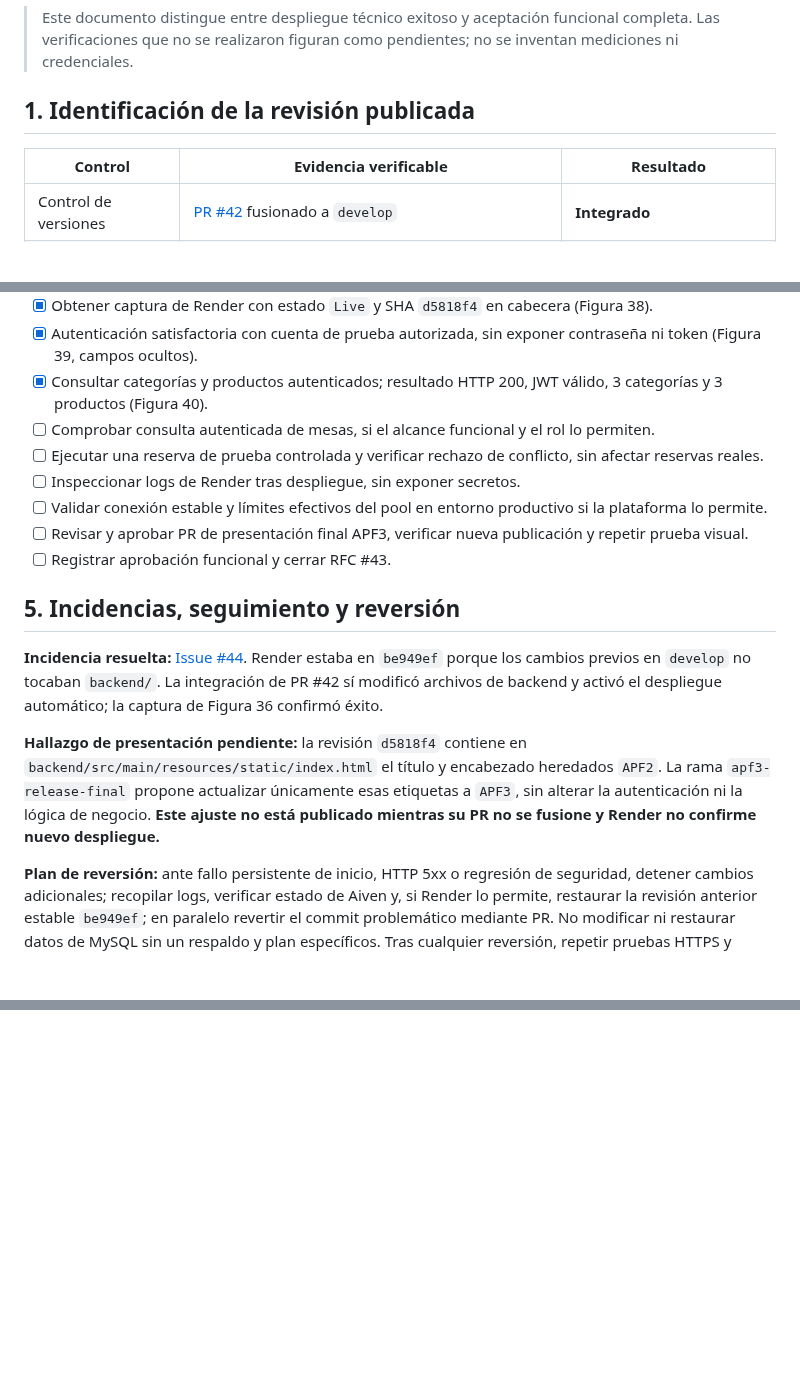
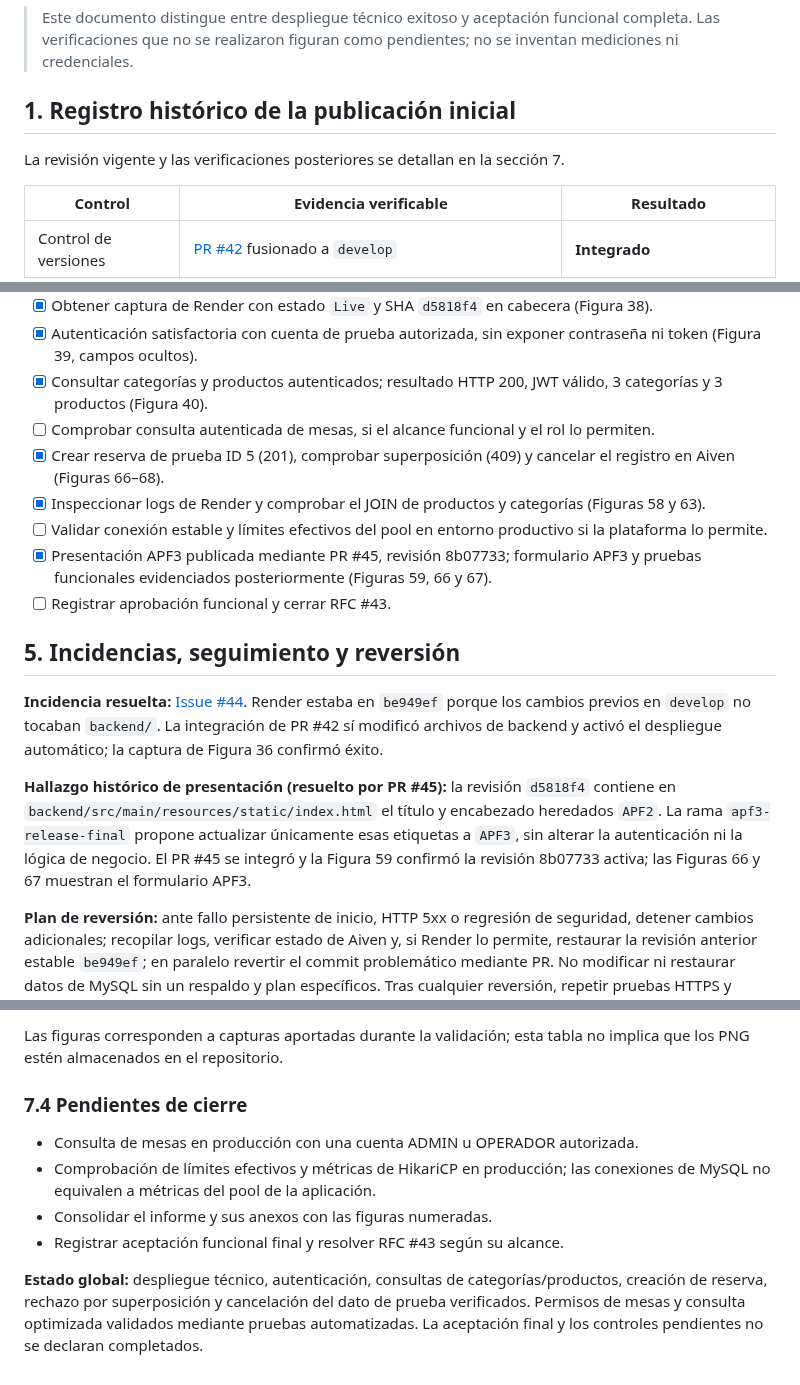
Before and after one commit to rabv7399/Integrador2-grupoRonald, a Markdown page: docs/APF3_Acta_Publicacion_y_Verificacion.md, 3 parts joined by grey strips. Drawn GitHub-style; blank space fills up the shorter version.

Commit message:
docs: registrar verificacion funcional y evidencias APF3 hasta figura 69

```diff
--- a/docs/APF3_Acta_Publicacion_y_Verificacion.md
+++ b/docs/APF3_Acta_Publicacion_y_Verificacion.md
@@ -10,7 +10,9 @@
 
 > Este documento distingue entre despliegue técnico exitoso y aceptación funcional completa. Las verificaciones que no se realizaron figuran como pendientes; no se inventan mediciones ni credenciales.
 
-## 1. Identificación de la revisión publicada
+## 1. Registro histórico de la publicación inicial
+
+La revisión vigente y las verificaciones posteriores se detallan en la sección 7.
 
 | Control | Evidencia verificable | Resultado |
 |---|---|---|
@@ -51,17 +53,17 @@
 - [x] Autenticación satisfactoria con cuenta de prueba autorizada, sin exponer contraseña ni token (Figura 39, campos ocultos).
 - [x] Consultar categorías y productos autenticados; resultado HTTP 200, JWT válido, 3 categorías y 3 productos (Figura 40).
 - [ ] Comprobar consulta autenticada de mesas, si el alcance funcional y el rol lo permiten.
-- [ ] Ejecutar una reserva de prueba controlada y verificar rechazo de conflicto, sin afectar reservas reales.
-- [ ] Inspeccionar logs de Render tras despliegue, sin exponer secretos.
+- [x] Crear reserva de prueba ID 5 (201), comprobar superposición (409) y cancelar el registro en Aiven (Figuras 66–68).
+- [x] Inspeccionar logs de Render y comprobar el JOIN de productos y categorías (Figuras 58 y 63).
 - [ ] Validar conexión estable y límites efectivos del pool en entorno productivo si la plataforma lo permite.
-- [ ] Revisar y aprobar PR de presentación final APF3, verificar nueva publicación y repetir prueba visual.
+- [x] Presentación APF3 publicada mediante PR #45, revisión 8b07733; formulario APF3 y pruebas funcionales evidenciados posteriormente (Figuras 59, 66 y 67).
 - [ ] Registrar aprobación funcional y cerrar RFC #43.
 
 ## 5. Incidencias, seguimiento y reversión
 
 **Incidencia resuelta:** [Issue #44](https://github.com/rabv7399/Integrador2-grupoRonald/issues/44). Render estaba en `be949ef` porque los cambios previos en `develop` no tocaban `backend/`. La integración de PR #42 sí modificó archivos de backend y activó el despliegue automático; la captura de Figura 36 confirmó éxito.
 
-**Hallazgo de presentación pendiente:** la revisión `d5818f4` contiene en `backend/src/main/resources/static/index.html` el título y encabezado heredados `APF2`. La rama `apf3-release-final` propone actualizar únicamente esas etiquetas a `APF3`, sin alterar la autenticación ni la lógica de negocio. **Este ajuste no está publicado mientras su PR no se fusione y Render no confirme nuevo despliegue.**
+**Hallazgo histórico de presentación (resuelto por PR #45):** la revisión `d5818f4` contiene en `backend/src/main/resources/static/index.html` el título y encabezado heredados `APF2`. La rama `apf3-release-final` propone actualizar únicamente esas etiquetas a `APF3`, sin alterar la autenticación ni la lógica de negocio. El PR #45 se integró y la Figura 59 confirmó la revisión 8b07733 activa; las Figuras 66 y 67 muestran el formulario APF3.
 
 **Plan de reversión:** ante fallo persistente de inicio, HTTP 5xx o regresión de seguridad, detener cambios adicionales; recopilar logs, verificar estado de Aiven y, si Render lo permite, restaurar la revisión anterior estable `be949ef`; en paralelo revertir el commit problemático mediante PR. No modificar ni restaurar datos de MySQL sin un respaldo y plan específicos. Tras cualquier reversión, repetir pruebas HTTPS y funcionales.
 
@@ -80,0 +130,10 @@
+Las figuras corresponden a capturas aportadas durante la validación; esta tabla no implica que los PNG estén almacenados en el repositorio.
+
+### 7.4 Pendientes de cierre
+
+- Consulta de mesas en producción con una cuenta ADMIN u OPERADOR autorizada.
+- Comprobación de límites efectivos y métricas de HikariCP en producción; las conexiones de MySQL no equivalen a métricas del pool de la aplicación.
+- Consolidar el informe y sus anexos con las figuras numeradas.
+- Registrar aceptación funcional final y resolver RFC #43 según su alcance.
+
+**Estado global:** despliegue técnico, autenticación, consultas de categorías/productos, creación de reserva, rechazo por superposición y cancelación del dato de prueba verificados. Permisos de mesas y consulta optimizada validados mediante pruebas automatizadas. La aceptación final y los controles pendientes no se declaran completados.
```
Also changed, not shown: other parts of docs/APF3_Acta_Publicacion_y_Verificacion.md (+48 -1 lines).
